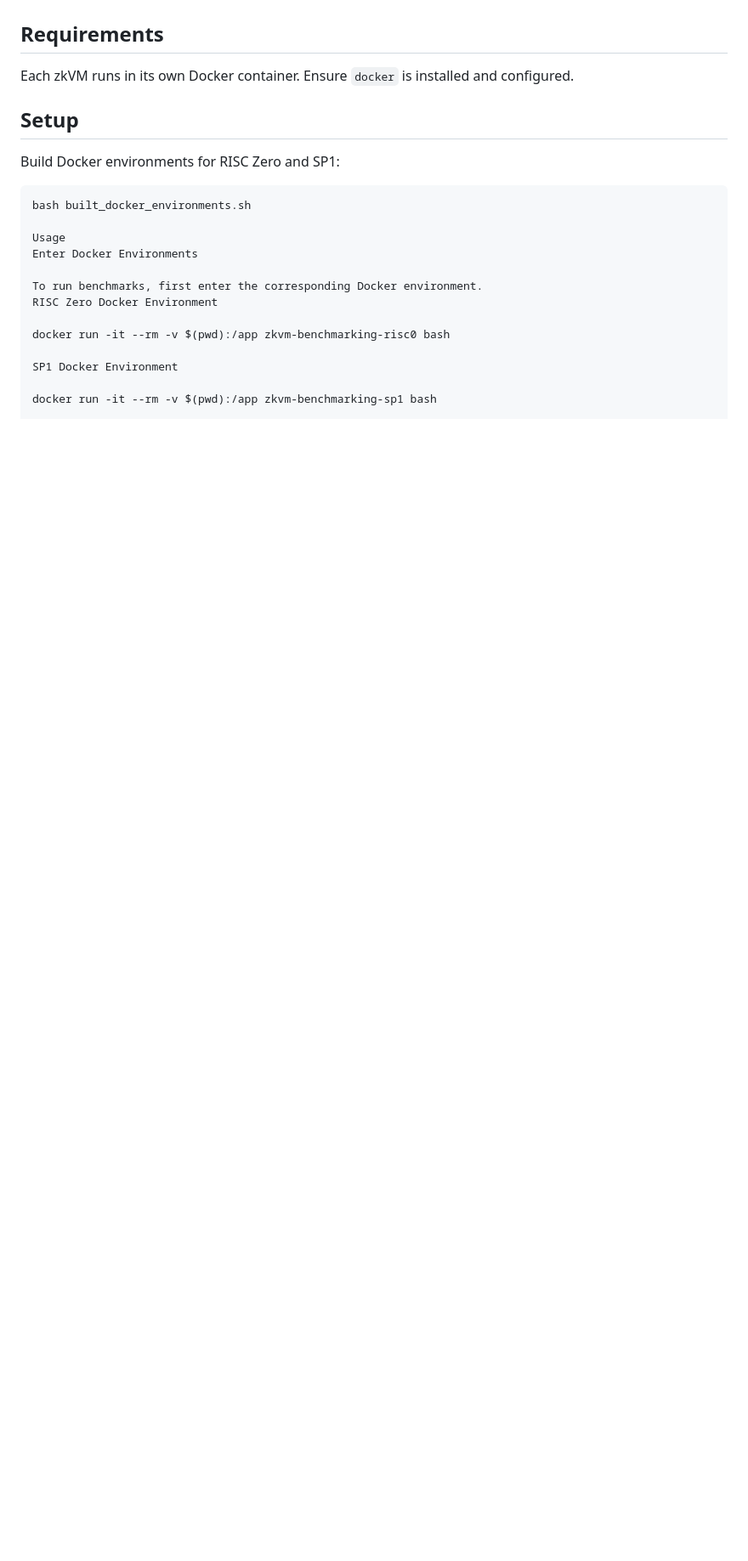
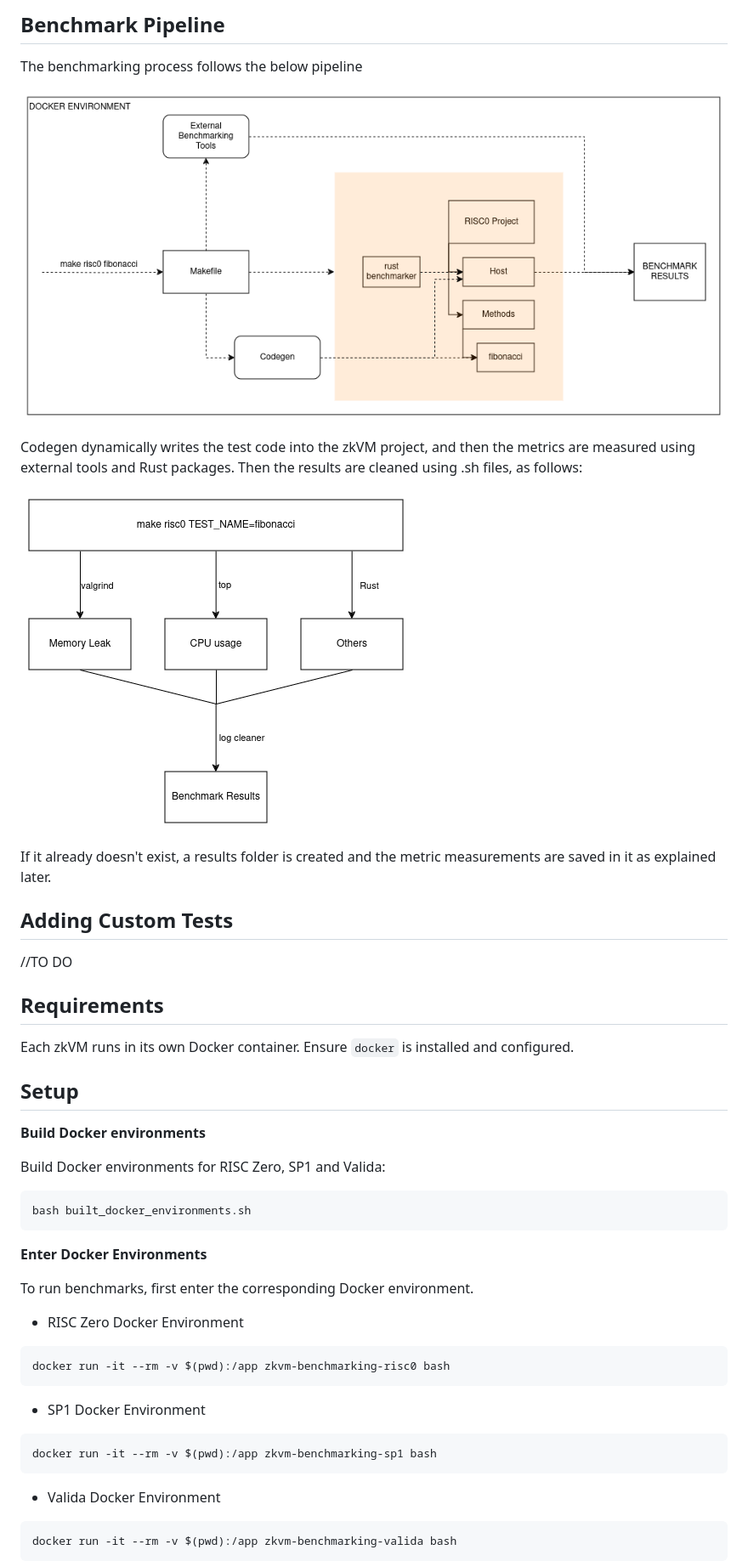
Before and after one commit to zkvmbenchmarks/zkvm_benchmarking_project, a Markdown page: README.md, the part around the change printed below. Shown: that part at 85% size. Drawn GitHub-style; pictures changed too: website/images/benchmark_pipeline.png (added), website/images/measurement_logic.png (added); blank space fills up the shorter version.

````diff
--- a/README.md
+++ b/README.md
@@ -4,3 +42,18 @@ This project benchmarks zkVMs like RISC Zero and SP1 in isolated Docker environm
+## Benchmark Pipeline
+
+The benchmarking process follows the below pipeline
+
+![Benchmark Pipeline](website/images/benchmark_pipeline.png)
+
+Codegen dynamically writes the test code into the zkVM project, and then the metrics are measured using external tools and Rust packages. Then the results are cleaned using .sh files, as follows:
+
+![Measurement Logic](website/images/measurement_logic.png)
+
+If it already doesn't exist, a results folder is created and the metric measurements are saved in it as explained later.
+
+## Adding Custom Tests
+
+//TO DO
 
 ## Requirements
 
@@ -8,21 +61,30 @@ Each zkVM runs in its own Docker container. Ensure `docker` is installed and con
 
 ## Setup
 
+**Build Docker environments**
 
-Build Docker environments for RISC Zero and SP1:
+Build Docker environments for RISC Zero, SP1 and Valida:
 
 ```bash
 bash built_docker_environments.sh
+```
 
-Usage
-Enter Docker Environments
+**Enter Docker Environments**
 
 To run benchmarks, first enter the corresponding Docker environment.
-RISC Zero Docker Environment
 
+- RISC Zero Docker Environment
+```bash
 docker run -it --rm -v $(pwd):/app zkvm-benchmarking-risc0 bash
+```
 
-SP1 Docker Environment
+- SP1 Docker Environment
+```bash
+docker run -it --rm -v $(pwd):/app zkvm-benchmarking-sp1 bash
+```
 
-docker run -it --rm -v $(pwd):/app zkvm-benchmarking-sp1 bash
+- Valida Docker Environment
+```bash
+docker run -it --rm -v $(pwd):/app zkvm-benchmarking-valida bash
+```
 
````
Also changed, not shown: other parts of README.md (+97 -29 lines).
